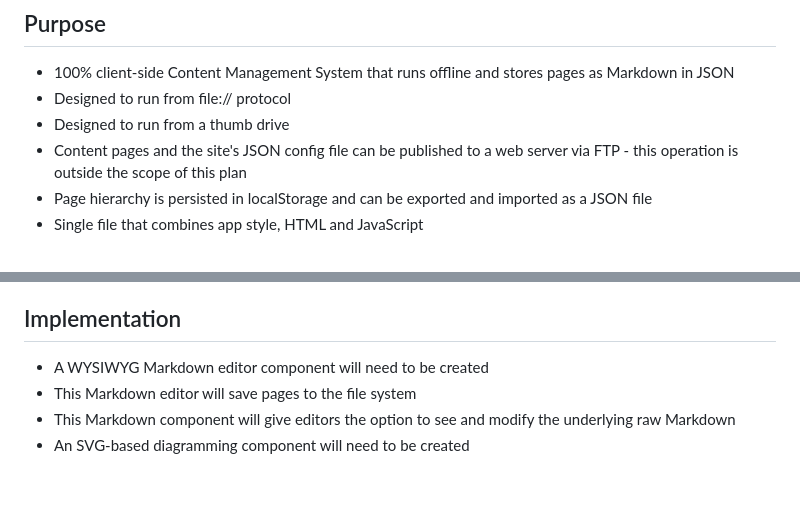
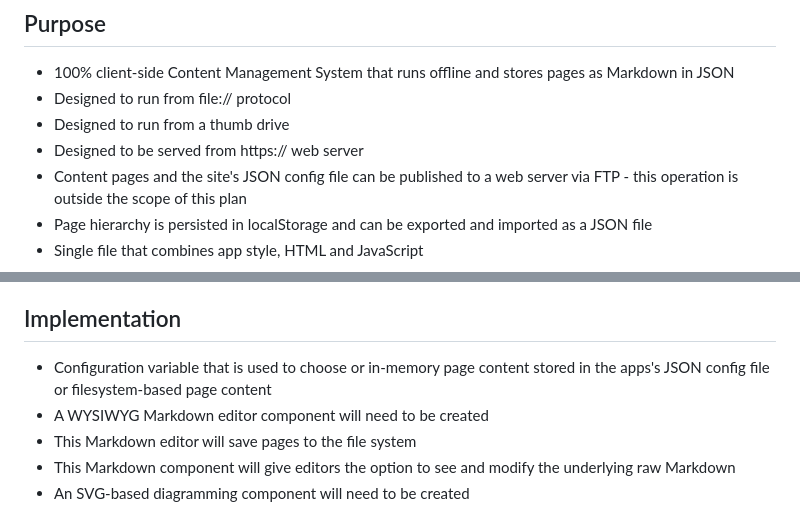
Before and after one commit to andrewrigney1975-cpu/Enkl-Wiki, a Markdown page: Enkl-Wiki.md, 2 parts joined by grey strips. Rendered like a GitHub page; blank space fills up the shorter version.

Commit message:
Refine spec - page content backing provider selection

```diff
--- a/Enkl-Wiki.md
+++ b/Enkl-Wiki.md
@@ -4,6 +4,7 @@
 - 100% client-side Content Management System that runs offline and stores pages as Markdown in JSON
 - Designed to run from file:// protocol
 - Designed to run from a thumb drive
+- Designed to be served from https:// web server
 - Content pages and the site's JSON config file can be published to a web server via FTP - this operation is outside the scope of this plan
 - Page hierarchy is persisted in localStorage and can be exported and imported as a JSON file
 - Single file that combines app style, HTML and JavaScript
@@ -25,6 +26,7 @@
 - A Site has a description (markdown)
 
 ## Implementation
+- Configuration variable that is used to choose or in-memory page content stored in the apps's JSON config file or filesystem-based page content
 - A WYSIWYG Markdown editor component will need to be created
 - This Markdown editor will save pages to the file system
 - This Markdown component will give editors the option to see and modify the underlying raw Markdown
```
